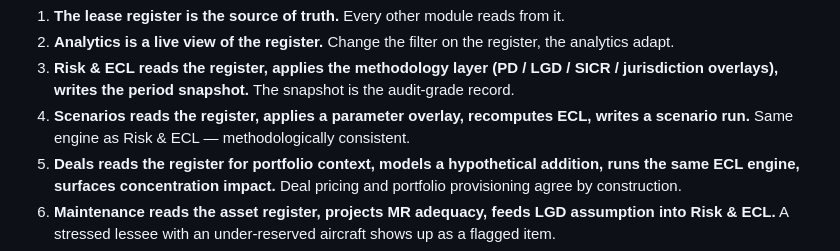
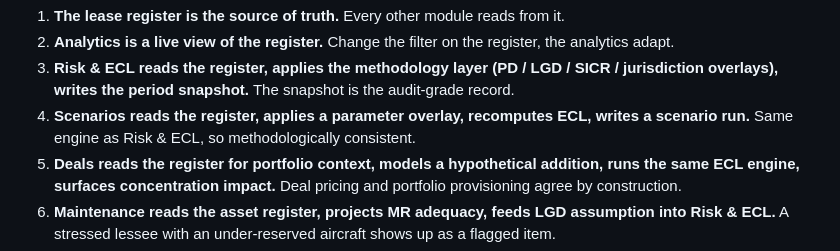
Before and after one commit to tanamsethi31/AeroInsights, a Markdown page: docs/PLATFORM_PORTFOLIO.md, the part around one of its changes. GitHub-like rendering.

```diff
--- a/docs/PLATFORM_PORTFOLIO.md
+++ b/docs/PLATFORM_PORTFOLIO.md
@@ -644,7 +644,7 @@ The platform is built on the principle that everything reads from the same sourc
 1. **The lease register is the source of truth.** Every other module reads from it.
 2. **Analytics is a live view of the register.** Change the filter on the register, the analytics adapt.
 3. **Risk & ECL reads the register, applies the methodology layer (PD / LGD / SICR / jurisdiction overlays), writes the period snapshot.** The snapshot is the audit-grade record.
-4. **Scenarios reads the register, applies a parameter overlay, recomputes ECL, writes a scenario run.** Same engine as Risk & ECL — methodologically consistent.
+4. **Scenarios reads the register, applies a parameter overlay, recomputes ECL, writes a scenario run.** Same engine as Risk & ECL, so methodologically consistent.
 5. **Deals reads the register for portfolio context, models a hypothetical addition, runs the same ECL engine, surfaces concentration impact.** Deal pricing and portfolio provisioning agree by construction.
 6. **Maintenance reads the asset register, projects MR adequacy, feeds LGD assumption into Risk & ECL.** A stressed lessee with an under-reserved aircraft shows up as a flagged item.
 7. **Cash Flow & Reconciliation ties reality back.** Reconciled payments populate the late-payment signal that drives stage migration. Real data, not date rules.
```
Also changed, not shown: other parts of docs/PLATFORM_PORTFOLIO.md (+97 -97 lines).
